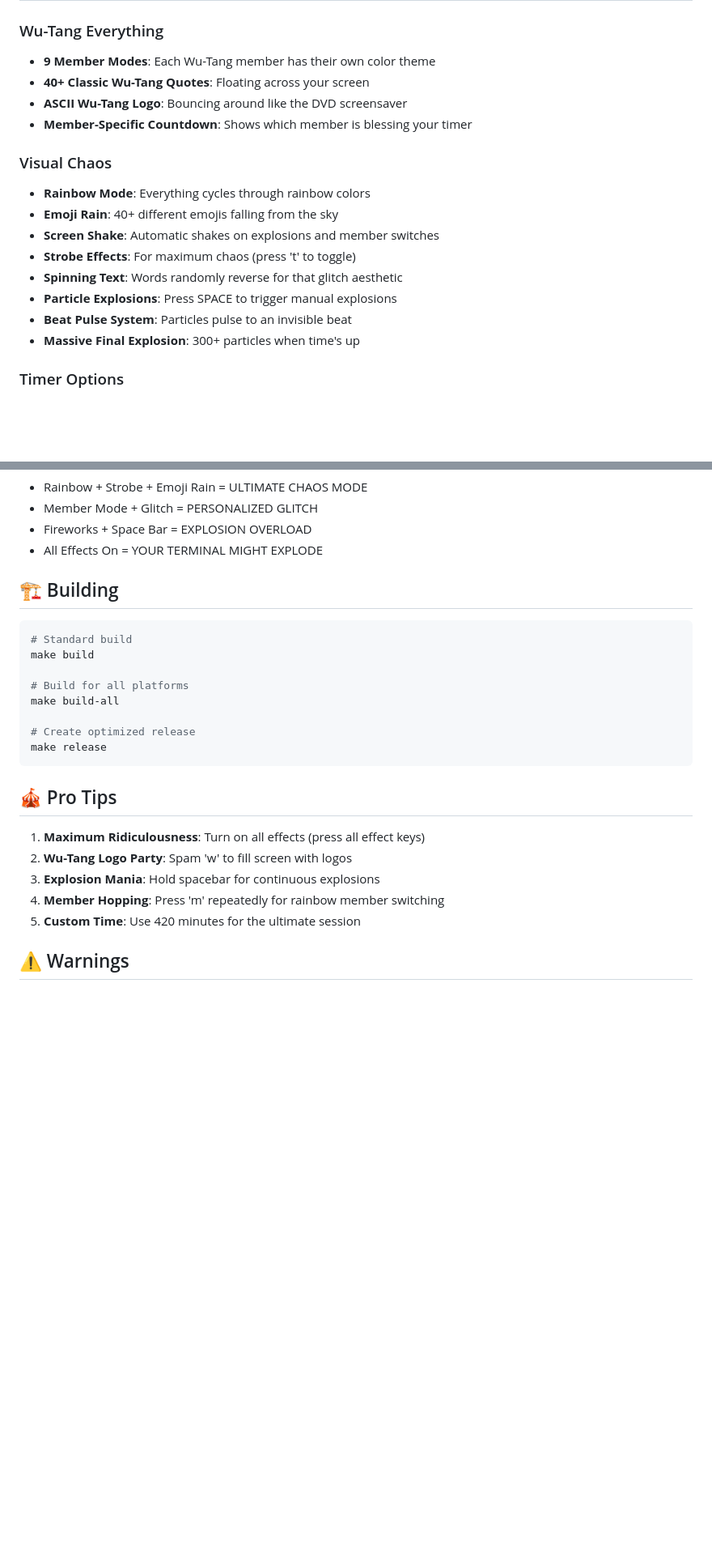
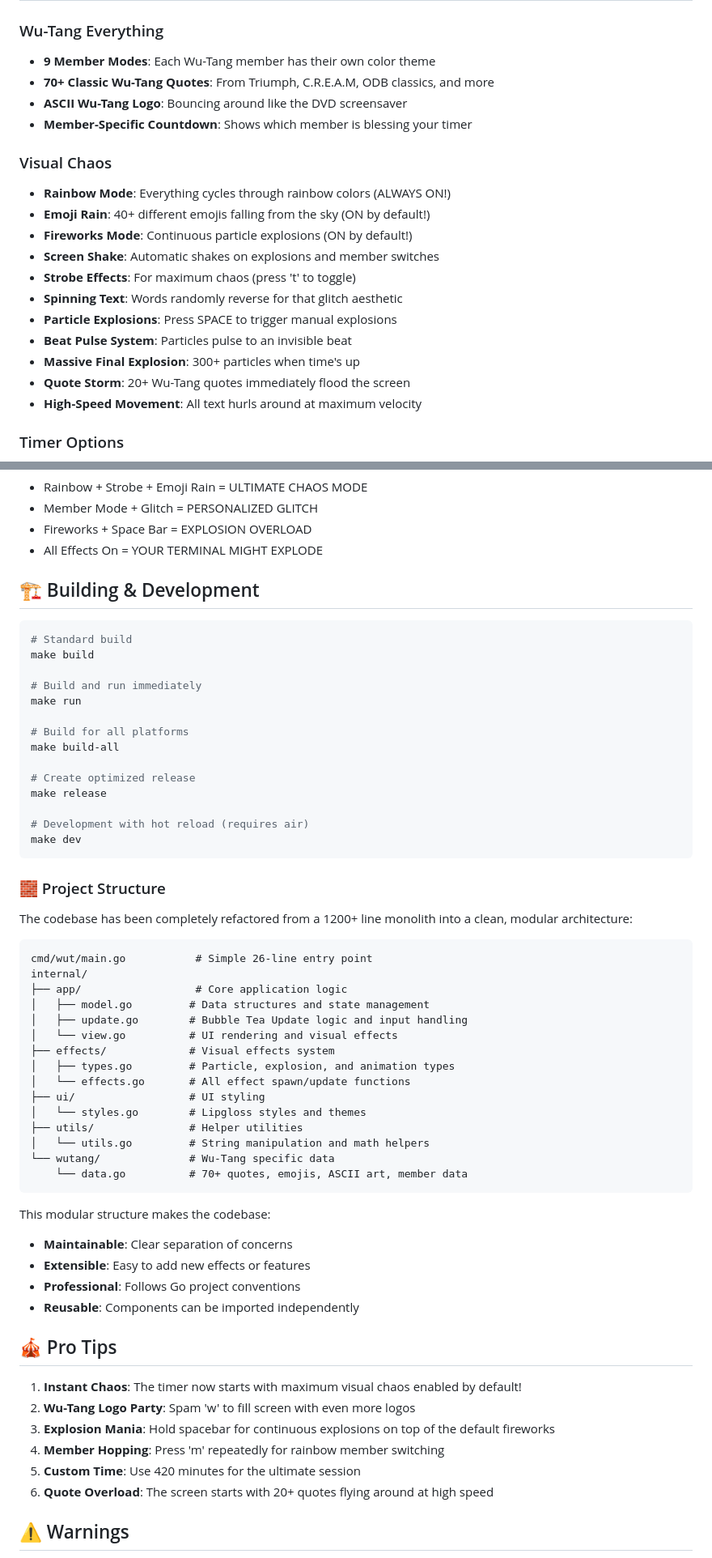
Before and after one commit to nclark/wut, a Markdown page: README.md, 2 parts joined by grey strips. Shown at 81% size. Rendered like a GitHub page; blank space fills up the shorter version.

Commit message:
docs: update README with modular architecture details and enhanced features
- Document new internal package structure
- Highlight default chaos mode (fireworks + emoji rain ON)
- Update quote count to 70+ with new additions
- Add development commands and project structure
- Emphasize immediate visual assault experience

The 36 Chambers of Documentation are now complete.

````diff
--- a/README.md
+++ b/README.md
@@ -16,19 +16,22 @@ docker run --rm -it ghcr.io/nclark/wut
 
 ### Wu-Tang Everything
 - **9 Member Modes**: Each Wu-Tang member has their own color theme
-- **40+ Classic Wu-Tang Quotes**: Floating across your screen
+- **70+ Classic Wu-Tang Quotes**: From Triumph, C.R.E.A.M, ODB classics, and more
 - **ASCII Wu-Tang Logo**: Bouncing around like the DVD screensaver
 - **Member-Specific Countdown**: Shows which member is blessing your timer
 
 ### Visual Chaos
-- **Rainbow Mode**: Everything cycles through rainbow colors
-- **Emoji Rain**: 40+ different emojis falling from the sky
+- **Rainbow Mode**: Everything cycles through rainbow colors (ALWAYS ON!)
+- **Emoji Rain**: 40+ different emojis falling from the sky (ON by default!)
+- **Fireworks Mode**: Continuous particle explosions (ON by default!)
 - **Screen Shake**: Automatic shakes on explosions and member switches
 - **Strobe Effects**: For maximum chaos (press 't' to toggle)
 - **Spinning Text**: Words randomly reverse for that glitch aesthetic
 - **Particle Explosions**: Press SPACE to trigger manual explosions
 - **Beat Pulse System**: Particles pulse to an invisible beat
 - **Massive Final Explosion**: 300+ particles when time's up
+- **Quote Storm**: 20+ Wu-Tang quotes immediately flood the screen
+- **High-Speed Movement**: All text hurls around at maximum velocity
 
 ### Timer Options
 - 🔥 15 MINUTE WU-TANG COUNTDOWN
@@ -110,26 +113,61 @@ Mix and match for maximum chaos:
 - Fireworks + Space Bar = EXPLOSION OVERLOAD
 - All Effects On = YOUR TERMINAL MIGHT EXPLODE
 
-## 🏗️ Building
+## 🏗️ Building & Development
 
 ```bash
 # Standard build
 make build
+
+# Build and run immediately
+make run
 
 # Build for all platforms
 make build-all
 
 # Create optimized release
 make release
+
+# Development with hot reload (requires air)
+make dev
 ```
+
+### 🧱 Project Structure
+
+The codebase has been completely refactored from a 1200+ line monolith into a clean, modular architecture:
+
+```
+cmd/wut/main.go           # Simple 26-line entry point
+internal/
+├── app/                  # Core application logic
+│   ├── model.go         # Data structures and state management
+│   ├── update.go        # Bubble Tea Update logic and input handling
+│   └── view.go          # UI rendering and visual effects
+├── effects/             # Visual effects system
+│   ├── types.go         # Particle, explosion, and animation types
+│   └── effects.go       # All effect spawn/update functions
+├── ui/                  # UI styling
+│   └── styles.go        # Lipgloss styles and themes
+├── utils/               # Helper utilities
+│   └── utils.go         # String manipulation and math helpers
+└── wutang/              # Wu-Tang specific data
+    └── data.go          # 70+ quotes, emojis, ASCII art, member data
+```
+
+This modular structure makes the codebase:
+- **Maintainable**: Clear separation of concerns
+- **Extensible**: Easy to add new effects or features
+- **Professional**: Follows Go project conventions
+- **Reusable**: Components can be imported independently
 
 ## 🎪 Pro Tips
 
-1. **Maximum Ridiculousness**: Turn on all effects (press all effect keys)
-2. **Wu-Tang Logo Party**: Spam 'w' to fill screen with logos
-3. **Explosion Mania**: Hold spacebar for continuous explosions
+1. **Instant Chaos**: The timer now starts with maximum visual chaos enabled by default!
+2. **Wu-Tang Logo Party**: Spam 'w' to fill screen with even more logos
+3. **Explosion Mania**: Hold spacebar for continuous explosions on top of the default fireworks
 4. **Member Hopping**: Press 'm' repeatedly for rainbow member switching
 5. **Custom Time**: Use 420 minutes for the ultimate session
+6. **Quote Overload**: The screen starts with 20+ quotes flying around at high speed
 
 ## ⚠️ Warnings
 
````
